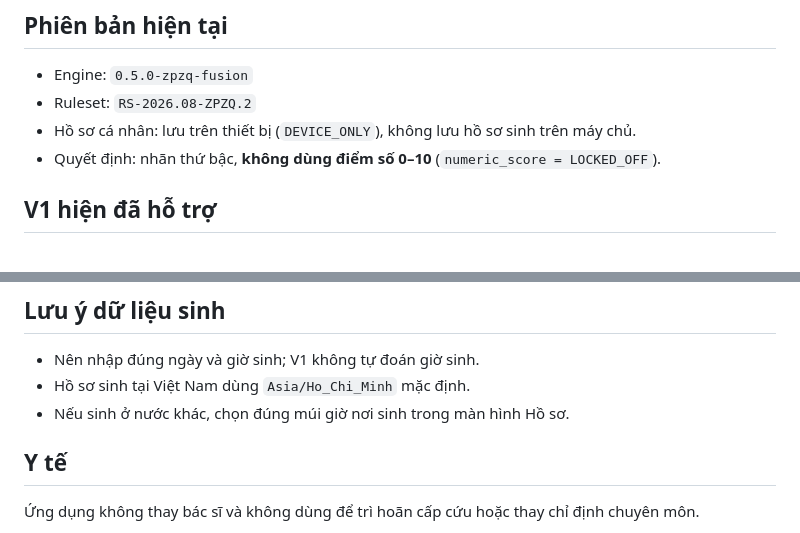
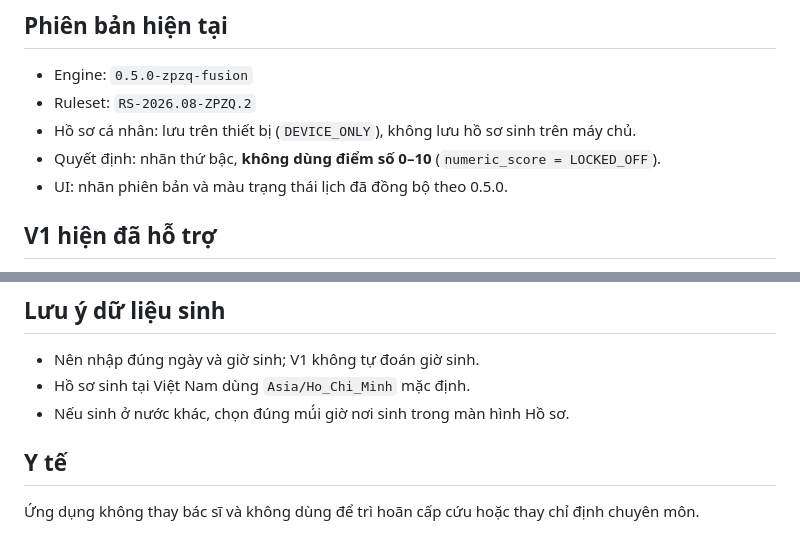
Before and after one commit to dondatcto-collab/tu-binh-gia-dinh-v1, a Markdown page: README.md, 2 parts joined by grey strips. Drawn GitHub-style.

Commit message:
docs: note synchronized 0.5.0 UI labels

```diff
--- a/README.md
+++ b/README.md
@@ -8,6 +8,7 @@
 - Ruleset: `RS-2026.08-ZPZQ.2`
 - Hồ sơ cá nhân: lưu trên thiết bị (`DEVICE_ONLY`), không lưu hồ sơ sinh trên máy chủ.
 - Quyết định: nhãn thứ bậc, **không dùng điểm số 0–10** (`numeric_score = LOCKED_OFF`).
+- UI: nhãn phiên bản và màu trạng thái lịch đã đồng bộ theo 0.5.0.
 
 ## V1 hiện đã hỗ trợ
 
@@ -96,7 +97,7 @@ Bản chạy cục bộ có thể dùng kho SQLite theo cấu hình của ứng
 
 - Nên nhập đúng ngày và giờ sinh; V1 không tự đoán giờ sinh.
 - Hồ sơ sinh tại Việt Nam dùng `Asia/Ho_Chi_Minh` mặc định.
-- Nếu sinh ở nước khác, chọn đúng múi giờ nơi sinh trong màn hình Hồ sơ.
+- Nếu sinh ở nước khác, chọn đúng mú́i giờ nơi sinh trong màn hình Hồ sơ.
 
 ## Y tế
 
```
